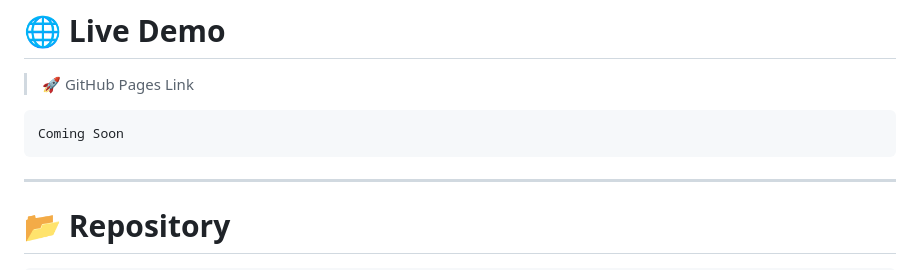
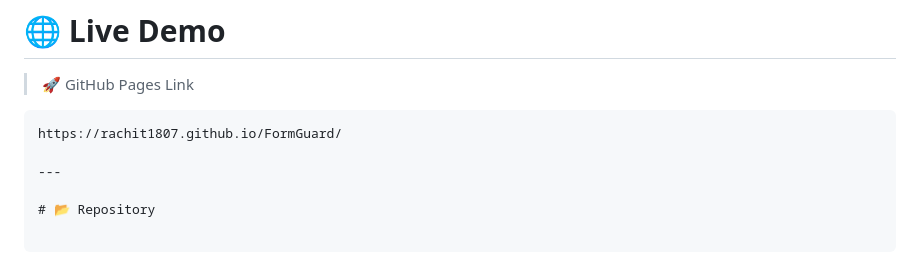
Before and after one commit to rachit1807/FormGuard, a Markdown page: README.md, the part around the change. GitHub-like rendering.

````diff
--- a/README.md
+++ b/README.md
@@ -59,8 +59,7 @@ The project focuses on creating a clean user experience while following modern J
 > 🚀 GitHub Pages Link
 
 ```
-Coming Soon
-```
+https://rachit1807.github.io/FormGuard/
 
 ---
 
````
